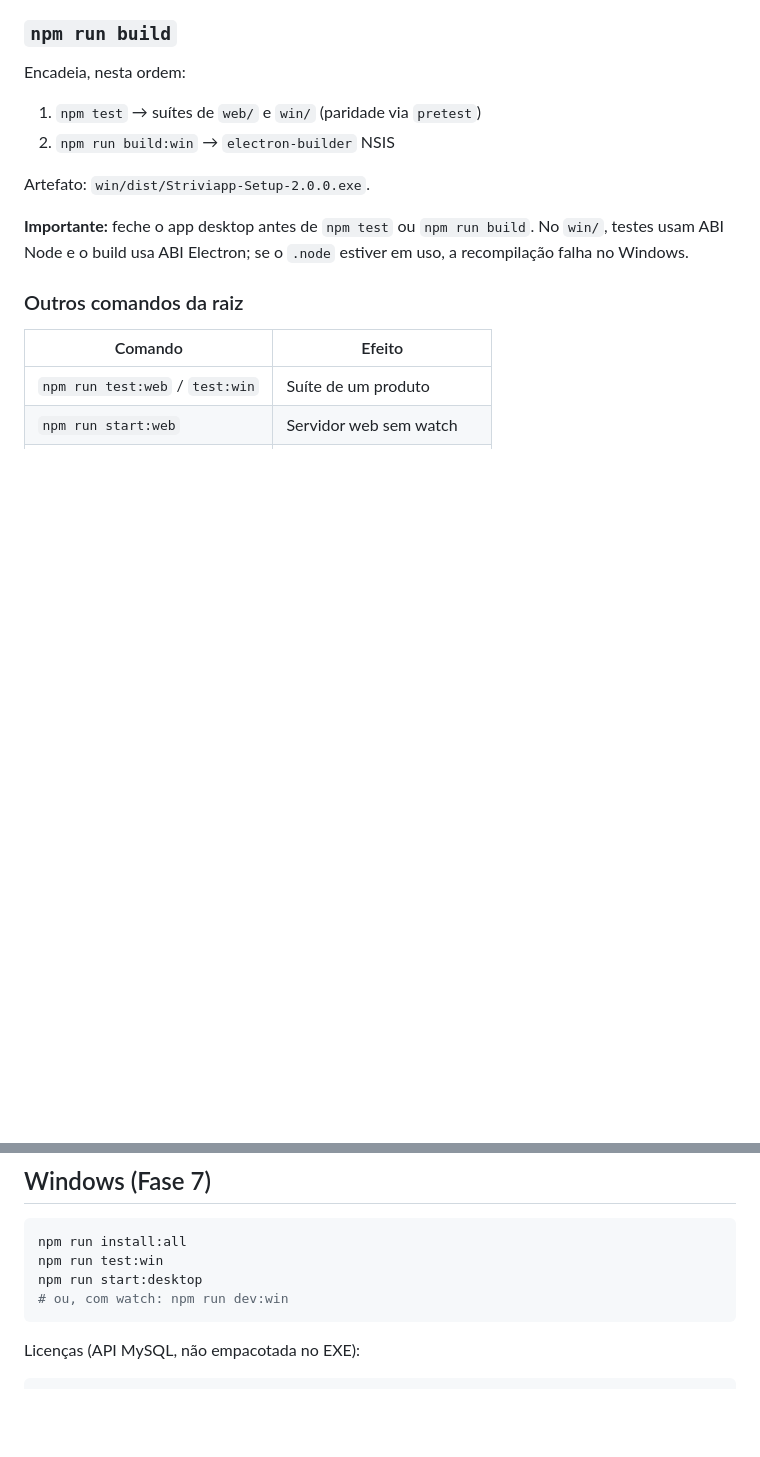
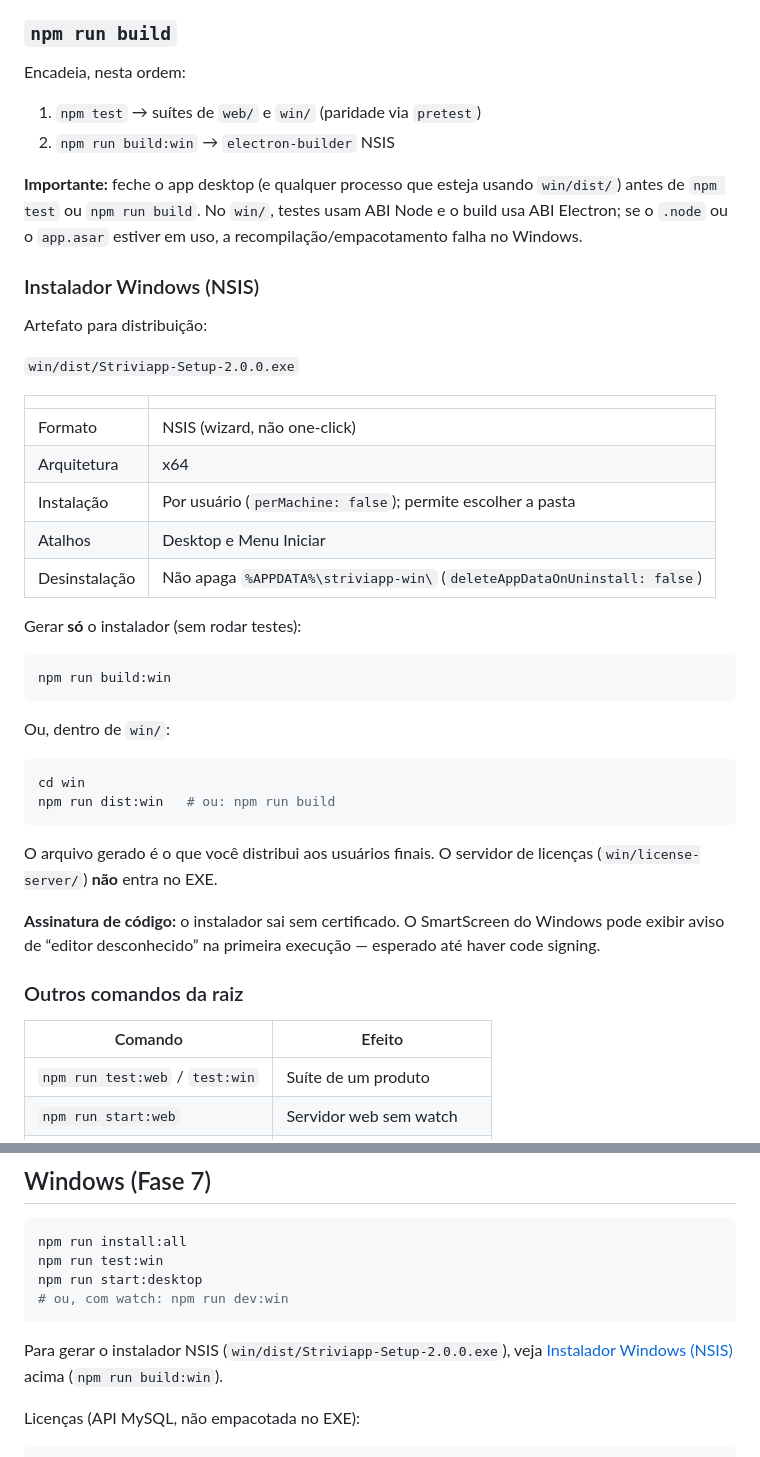
Before and after one commit to hilderney/striviapp, a Markdown page: README.md, 2 parts joined by grey strips. Drawn GitHub-style; blank space fills up the shorter version.

Commit message:
Documentando instalador (testado e funcionando)

````diff
--- a/README.md
+++ b/README.md
@@ -46,9 +46,38 @@ Encadeia, nesta ordem:
 1. `npm test` → suítes de `web/` e `win/` (paridade via `pretest`)
 2. `npm run build:win` → `electron-builder` NSIS
 
-Artefato: `win/dist/Striviapp-Setup-2.0.0.exe`.
+**Importante:** feche o app desktop (e qualquer processo que esteja usando `win/dist/`) antes de `npm test` ou `npm run build`. No `win/`, testes usam ABI Node e o build usa ABI Electron; se o `.node` ou o `app.asar` estiver em uso, a recompilação/empacotamento falha no Windows.
 
-**Importante:** feche o app desktop antes de `npm test` ou `npm run build`. No `win/`, testes usam ABI Node e o build usa ABI Electron; se o `.node` estiver em uso, a recompilação falha no Windows.
+### Instalador Windows (NSIS)
+
+Artefato para distribuição:
+
+`win/dist/Striviapp-Setup-2.0.0.exe`
+
+| | |
+|---|---|
+| Formato | NSIS (wizard, não one-click) |
+| Arquitetura | x64 |
+| Instalação | Por usuário (`perMachine: false`); permite escolher a pasta |
+| Atalhos | Desktop e Menu Iniciar |
+| Desinstalação | Não apaga `%APPDATA%\striviapp-win\` (`deleteAppDataOnUninstall: false`) |
+
+Gerar **só** o instalador (sem rodar testes):
+
+```bash
+npm run build:win
+```
+
+Ou, dentro de `win/`:
+
+```bash
+cd win
+npm run dist:win   # ou: npm run build
+```
+
+O arquivo gerado é o que você distribui aos usuários finais. O servidor de licenças (`win/license-server/`) **não** entra no EXE.
+
+**Assinatura de código:** o instalador sai sem certificado. O SmartScreen do Windows pode exibir aviso de “editor desconhecido” na primeira execução — esperado até haver code signing.
 
 ### Outros comandos da raiz
 
@@ -81,6 +110,8 @@ npm run test:win
 npm run start:desktop
 # ou, com watch: npm run dev:win
 ```
+
+Para gerar o instalador NSIS (`win/dist/Striviapp-Setup-2.0.0.exe`), veja [Instalador Windows (NSIS)](#instalador-windows-nsis) acima (`npm run build:win`).
 
 Licenças (API MySQL, não empacotada no EXE):
 
````
